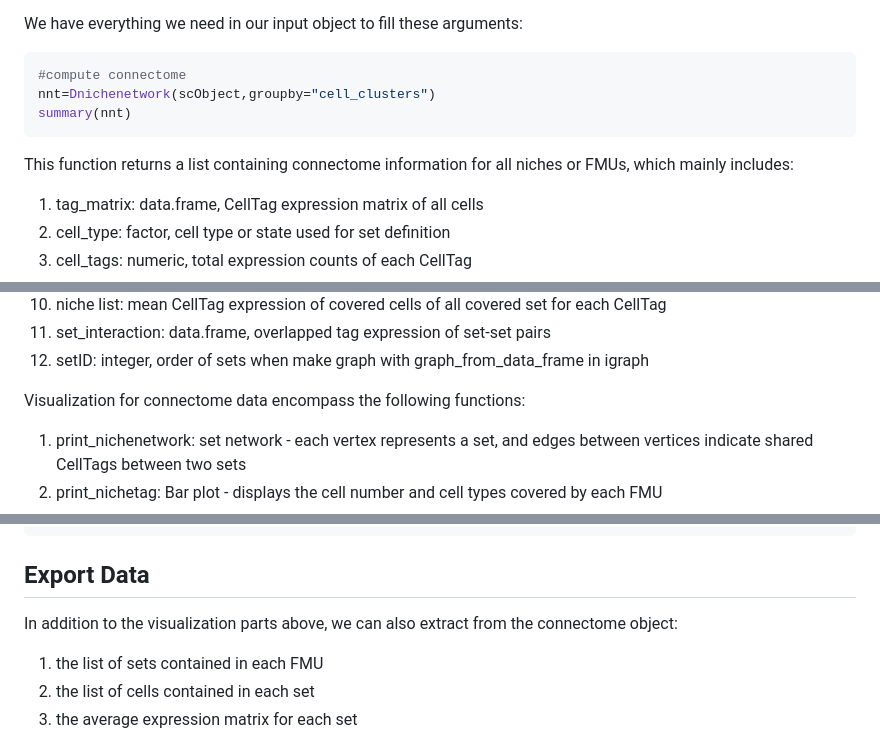
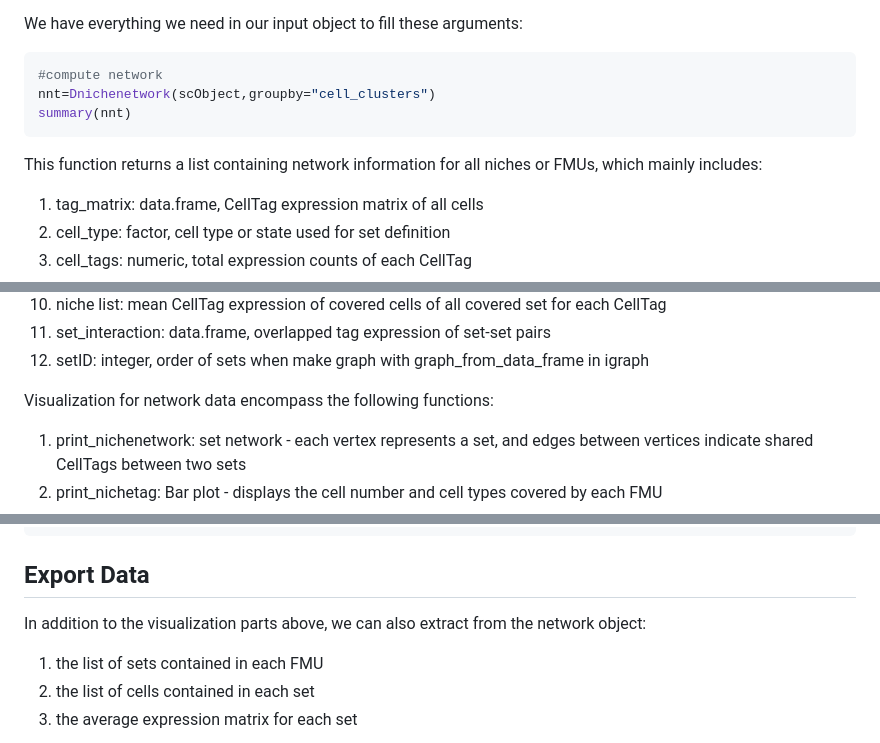
Before and after one commit to woshijiaomu/nichetagR, a Markdown page: README.md, 3 parts joined by grey strips. Rendered like a GitHub page.

````diff
--- a/README.md
+++ b/README.md
@@ -71,12 +71,12 @@ Here is a description of the basic arguments it requires:
 
 We have everything we need in our input object to fill these arguments:
 ```r
-#compute connectome
+#compute network
 nnt=Dnichenetwork(scObject,groupby="cell_clusters")
 summary(nnt)
 ```
 
-This function returns a list containing connectome information for all niches or FMUs, which mainly includes:
+This function returns a list containing network information for all niches or FMUs, which mainly includes:
 
 1. tag_matrix: data.frame, CellTag expression matrix of all cells
 2. cell_type: factor, cell type or state used for set definition
@@ -91,7 +91,7 @@ This function returns a list containing connectome information for all niches or
 11. set_interaction: data.frame, overlapped tag expression of set-set pairs
 12. setID: integer, order of sets when make graph with graph_from_data_frame in igraph
 
-Visualization for connectome data encompass the following functions:
+Visualization for network data encompass the following functions:
 
 1. print_nichenetwork: set network - each vertex represents a set, and edges between vertices indicate shared CellTags between two sets
 2. print_nichetag: Bar plot - displays the cell number and cell types covered by each FMU
@@ -119,7 +119,7 @@ print_nichenet(nnt,file="Niche_Network_Shared_CellTags.pdf",vsize = 10)
 
 ## Export Data
 
-In addition to the visualization parts above, we can also extract from the connectome object:
+In addition to the visualization parts above, we can also extract from the network object:
 1. the list of sets contained in each FMU
 2. the list of cells contained in each set
 3. the average expression matrix for each set
````
